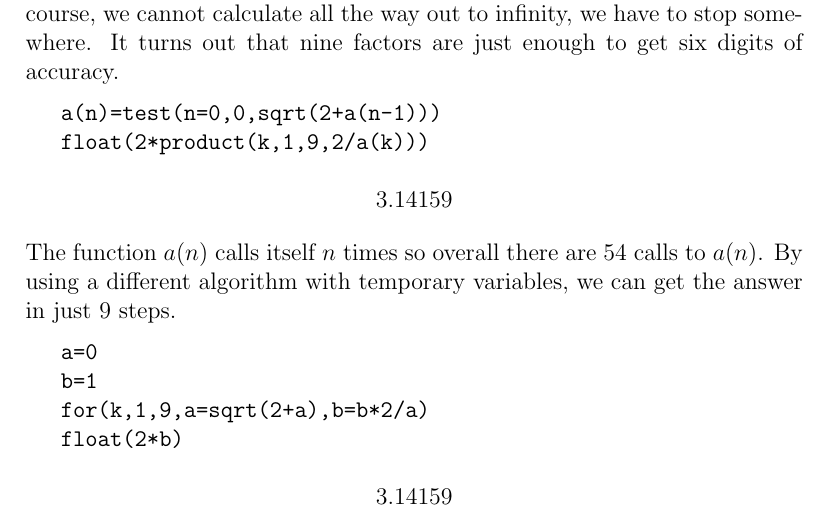
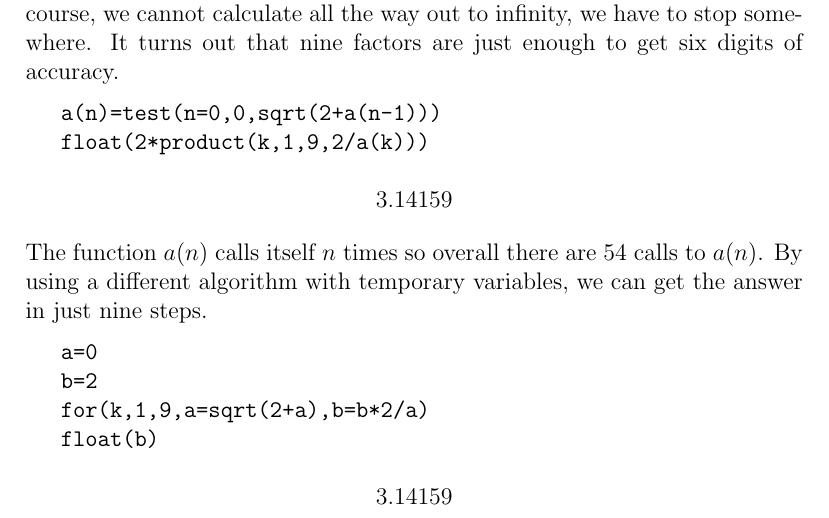
Before and after one commit to zhouxs1023/eigenmath-old, a LaTeX thesis (man.tex): part of page 36 of 38, cut so that both start at the same text. Compiled offline with pdfLaTeX.

Commit message:
*** empty log message ***

```diff
--- a/man.tex
+++ b/man.tex
@@ -1028,16 +1028,17 @@ $$3.14159$$
 \noindent
 The function $a(n)$ calls itself $n$ times so overall there are
 54 calls to $a(n)$.
-By using a different algorithm with temporary variables, we can get the answer in just 9 steps.
+By using a different algorithm with temporary variables, we can get the
+answer in just nine steps.
 
 \medskip
 \verb$a=0$
 
-\verb$b=1$
+\verb$b=2$
 
 \verb$for(k,1,9,a=sqrt(2+a),b=b*2/a)$
 
-\verb$float(2*b)$
+\verb$float(b)$
 
 $$3.14159$$
 
```
